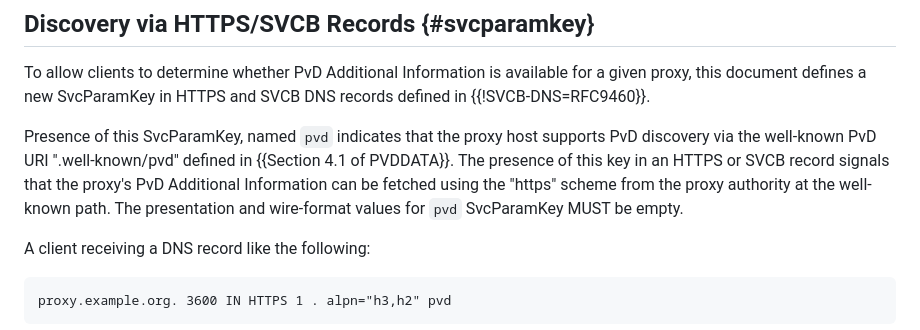
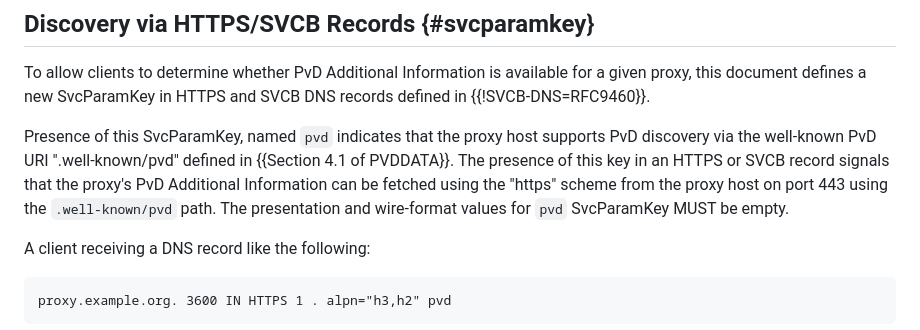
Before and after one commit to tfpauly/privacy-proxy, a Markdown page: draft-ietf-intarea-proxy-config.md, the part around the change. Drawn GitHub-style.

```diff
--- a/draft-ietf-intarea-proxy-config.md
+++ b/draft-ietf-intarea-proxy-config.md
@@ -148,7 +148,7 @@ this document defines a new SvcParamKey in HTTPS and SVCB DNS records defined in
 Presence of this SvcParamKey, named `pvd` indicates that the proxy host supports PvD discovery via
 the well-known PvD URI ".well-known/pvd" defined in {{Section 4.1 of PVDDATA}}. The presence of this
 key in an HTTPS or SVCB record signals that the proxy's PvD Additional Information can be fetched
-using the "https" scheme from the proxy authority at the well-known path. The presentation and
+using the "https" scheme from the proxy host on port 443 using the `.well-known/pvd` path. The presentation and
 wire-format values for `pvd` SvcParamKey MUST be empty.
 
 A client receiving a DNS record like the following:
```
